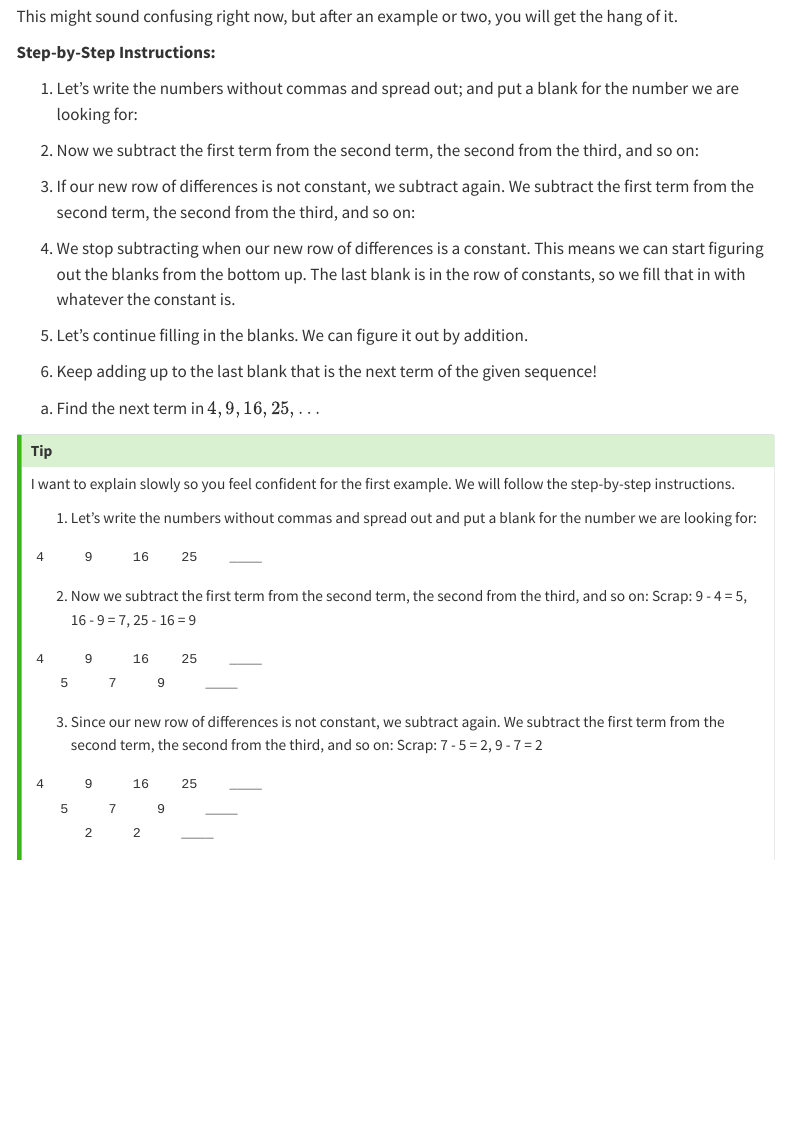
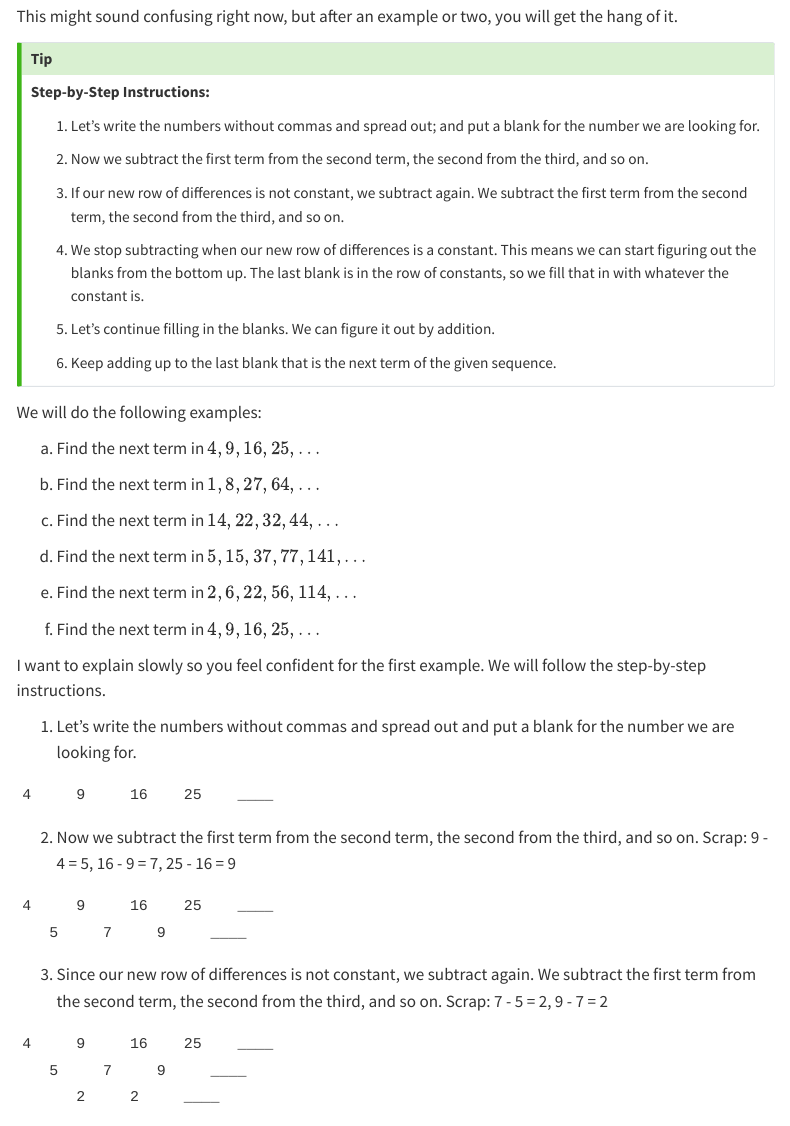
Before and after one commit to jennifershloming/ma142textbook, a Quarto document (chapters/03-sequences.qmd): the page in a window 1100 px wide, from 4400 px down. Rendered offline with R 4.5, knitr and Pandoc in place of Quarto, with nearby package versions; menus at the side of the page are left out.

Commit message:
Refine successive differences callout and step punctuation

```diff
--- a/chapters/03-sequences.qmd
+++ b/chapters/03-sequences.qmd
@@ -207,32 +207,41 @@ The method of successive differences involves **repeated subtraction until the d
 
 This might sound confusing right now, but after an example or two, you will get the hang of it.
 
+::: {.callout-tip appearance="simple" icon=false}
 **Step-by-Step Instructions:**
 
-1. Let's write the numbers without commas and spread out; and put a blank for the number we are looking for:
+1. Let's write the numbers without commas and spread out; and put a blank for the number we are looking for.
 
-2. Now we subtract the first term from the second term, the second from the third, and so on:
+2. Now we subtract the first term from the second term, the second from the third, and so on.
 
-3. If our new row of differences is not constant, we subtract again. We subtract the first term from the second term, the second from the third, and so on:
+3. If our new row of differences is not constant, we subtract again. We subtract the first term from the second term, the second from the third, and so on.
 
 4. We stop subtracting when our new row of differences is a constant. This means we can start figuring out the blanks from the bottom up. The last blank is in the row of constants, so we fill that in with whatever the constant is.
 
 5. Let's continue filling in the blanks. We can figure it out by addition.
 
-6. Keep adding up to the last blank that is the next term of the given sequence!
+6. Keep adding up to the last blank that is the next term of the given sequence.
+:::
+
+We will do the following examples:
+
+a. Find the next term in $4, 9, 16, 25, \ldots$
+b. Find the next term in $1, 8, 27, 64, \ldots$
+c. Find the next term in $14, 22, 32, 44, \ldots$
+d. Find the next term in $5, 15, 37, 77, 141, \ldots$
+e. Find the next term in $2, 6, 22, 56, 114, \ldots$
 
 a. Find the next term in $4, 9, 16, 25, \ldots$
 
-::: {.callout-tip appearance="simple" icon=false}
 I want to explain slowly so you feel confident for the first example. We will follow the step-by-step instructions.
 
-1. Let's write the numbers without commas and spread out and put a blank for the number we are looking for:
+1. Let's write the numbers without commas and spread out and put a blank for the number we are looking for.
 
 <pre style="font-family: monospace; line-height: 1.8; margin: 1rem 0;">
 4     9     16    25    ____
 </pre>
 
-2. Now we subtract the first term from the second term, the second from the third, and so on:
+2. Now we subtract the first term from the second term, the second from the third, and so on.
 Scrap: 9 - 4 = 5, 16 - 9 = 7, 25 - 16 = 9
 
 <pre style="font-family: monospace; line-height: 1.8; margin: 1rem 0;">
@@ -240,7 +249,7 @@ Scrap: 9 - 4 = 5, 16 - 9 = 7, 25 - 16 = 9
    5     7     9     ____
 </pre>
 
-3. Since our new row of differences is not constant, we subtract again. We subtract the first term from the second term, the second from the third, and so on:
+3. Since our new row of differences is not constant, we subtract again. We subtract the first term from the second term, the second from the third, and so on.
 Scrap: 7 - 5 = 2, 9 - 7 = 2
 
 <pre style="font-family: monospace; line-height: 1.8; margin: 1rem 0;">
```
Also changed, not shown: chapters/03-sequences.qmd (1 more changed lines).
